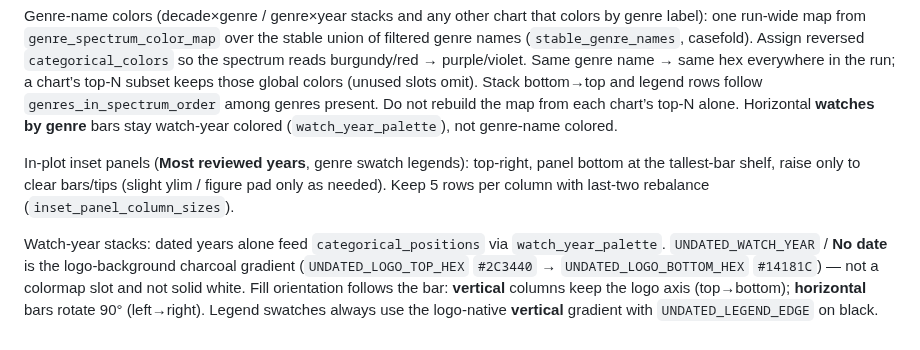
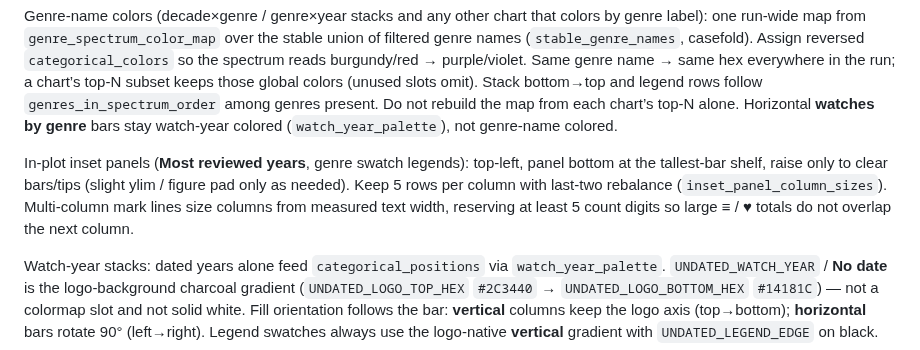
Before and after one commit to pretendless/LetterboxdStats, a Markdown page: AGENTS.md, the part around the change. Drawn GitHub-style.

```diff
--- a/AGENTS.md
+++ b/AGENTS.md
@@ -93,7 +93,7 @@ Four or more values sample the full 0–1 palette. There is no quadratic bend an
 
 Genre-name colors (decade×genre / genre×year stacks and any other chart that colors by genre label): one run-wide map from `genre_spectrum_color_map` over the stable union of filtered genre names (`stable_genre_names`, casefold). Assign reversed `categorical_colors` so the spectrum reads burgundy/red → purple/violet. Same genre name → same hex everywhere in the run; a chart’s top-N subset keeps those global colors (unused slots omit). Stack bottom→top and legend rows follow `genres_in_spectrum_order` among genres present. Do not rebuild the map from each chart’s top-N alone. Horizontal **watches by genre** bars stay watch-year colored (`watch_year_palette`), not genre-name colored.
 
-In-plot inset panels (**Most reviewed years**, genre swatch legends): top-right, panel bottom at the tallest-bar shelf, raise only to clear bars/tips (slight ylim / figure pad only as needed). Keep 5 rows per column with last-two rebalance (`inset_panel_column_sizes`).
+In-plot inset panels (**Most reviewed years**, genre swatch legends): top-left, panel bottom at the tallest-bar shelf, raise only to clear bars/tips (slight ylim / figure pad only as needed). Keep 5 rows per column with last-two rebalance (`inset_panel_column_sizes`). Multi-column mark lines size columns from measured text width, reserving at least 5 count digits so large ≡ / ♥ totals do not overlap the next column.
 
 Watch-year stacks: dated years alone feed `categorical_positions` via `watch_year_palette`. `UNDATED_WATCH_YEAR` / **No date** is the logo-background charcoal gradient (`UNDATED_LOGO_TOP_HEX` `#2C3440` → `UNDATED_LOGO_BOTTOM_HEX` `#14181C`) — not a colormap slot and not solid white. Fill orientation follows the bar: **vertical** columns keep the logo axis (top→bottom); **horizontal** bars rotate 90° (left→right). Legend swatches always use the logo-native **vertical** gradient with `UNDATED_LEGEND_EDGE` on black.
 
```
Also changed, not shown: README.md (+4 -4 lines), docs/images/watches-by-genre-and-year.png, docs/images/watches-by-release-decade-and-genre.png, docs/images/watches-by-year.png, 3 other files.
